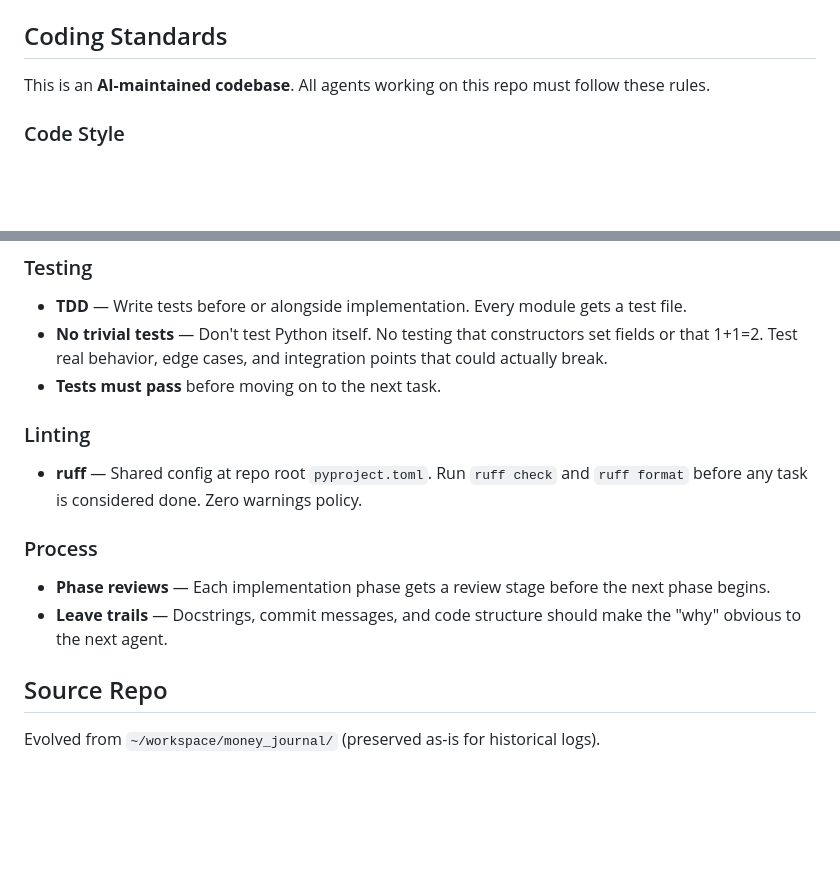
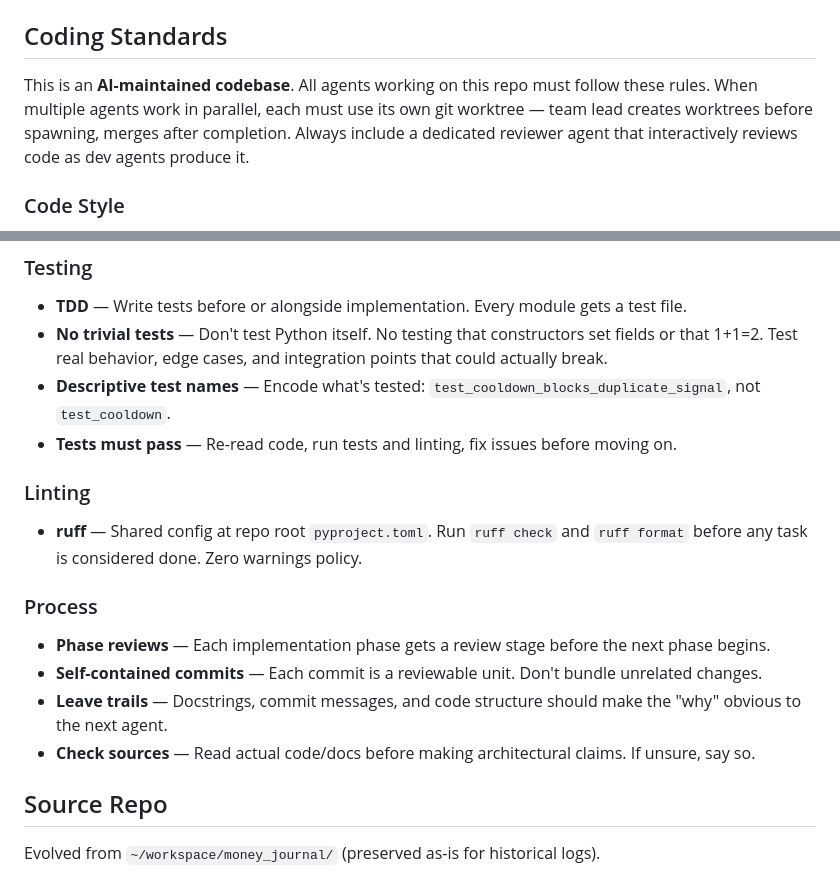
Before and after one commit to insoochung/money_things, a Markdown page: CLAUDE.md, 2 parts joined by grey strips. Rendered like a GitHub page; blank space fills up the shorter version.

Commit message:
docs: strengthen CLAUDE.md coding standards
Add multi-agent workflow rules (worktrees, reviewer agent), descriptive
test names, self-contained commits, verify-your-work, and check-sources.

Co-Authored-By: Claude Opus 4.6 <noreply@anthropic.com>

```diff
--- a/CLAUDE.md
+++ b/CLAUDE.md
@@ -61,7 +61,7 @@ See `moves/spec/clawdbot.md` for full setup guide.
 
 ## Coding Standards
 
-This is an **AI-maintained codebase**. All agents working on this repo must follow these rules.
+This is an **AI-maintained codebase**. All agents working on this repo must follow these rules. When multiple agents work in parallel, each must use its own git worktree — team lead creates worktrees before spawning, merges after completion. Always include a dedicated reviewer agent that interactively reviews code as dev agents produce it.
 
 ### Code Style
 - **Small, single-purpose functions** — Each function does one thing. Minimize parameters. Refactor instead of adding arguments.
@@ -72,14 +72,17 @@ This is an **AI-maintained codebase**. All agents working on this repo must foll
 ### Testing
 - **TDD** — Write tests before or alongside implementation. Every module gets a test file.
 - **No trivial tests** — Don't test Python itself. No testing that constructors set fields or that 1+1=2. Test real behavior, edge cases, and integration points that could actually break.
-- **Tests must pass** before moving on to the next task.
+- **Descriptive test names** — Encode what's tested: `test_cooldown_blocks_duplicate_signal`, not `test_cooldown`.
+- **Tests must pass** — Re-read code, run tests and linting, fix issues before moving on.
 
 ### Linting
 - **ruff** — Shared config at repo root `pyproject.toml`. Run `ruff check` and `ruff format` before any task is considered done. Zero warnings policy.
 
 ### Process
 - **Phase reviews** — Each implementation phase gets a review stage before the next phase begins.
+- **Self-contained commits** — Each commit is a reviewable unit. Don't bundle unrelated changes.
 - **Leave trails** — Docstrings, commit messages, and code structure should make the "why" obvious to the next agent.
+- **Check sources** — Read actual code/docs before making architectural claims. If unsure, say so.
 
 ## Source Repo
 
```
